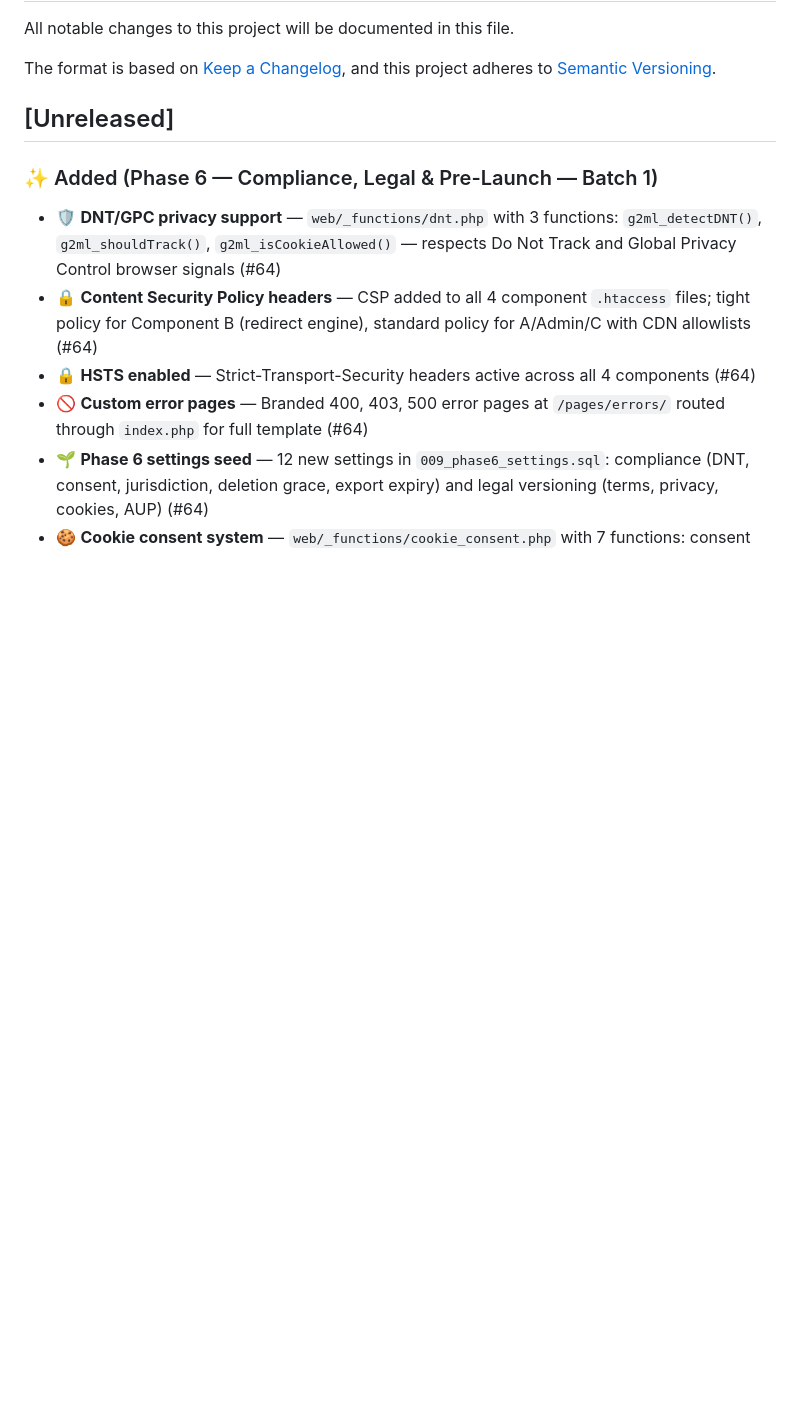
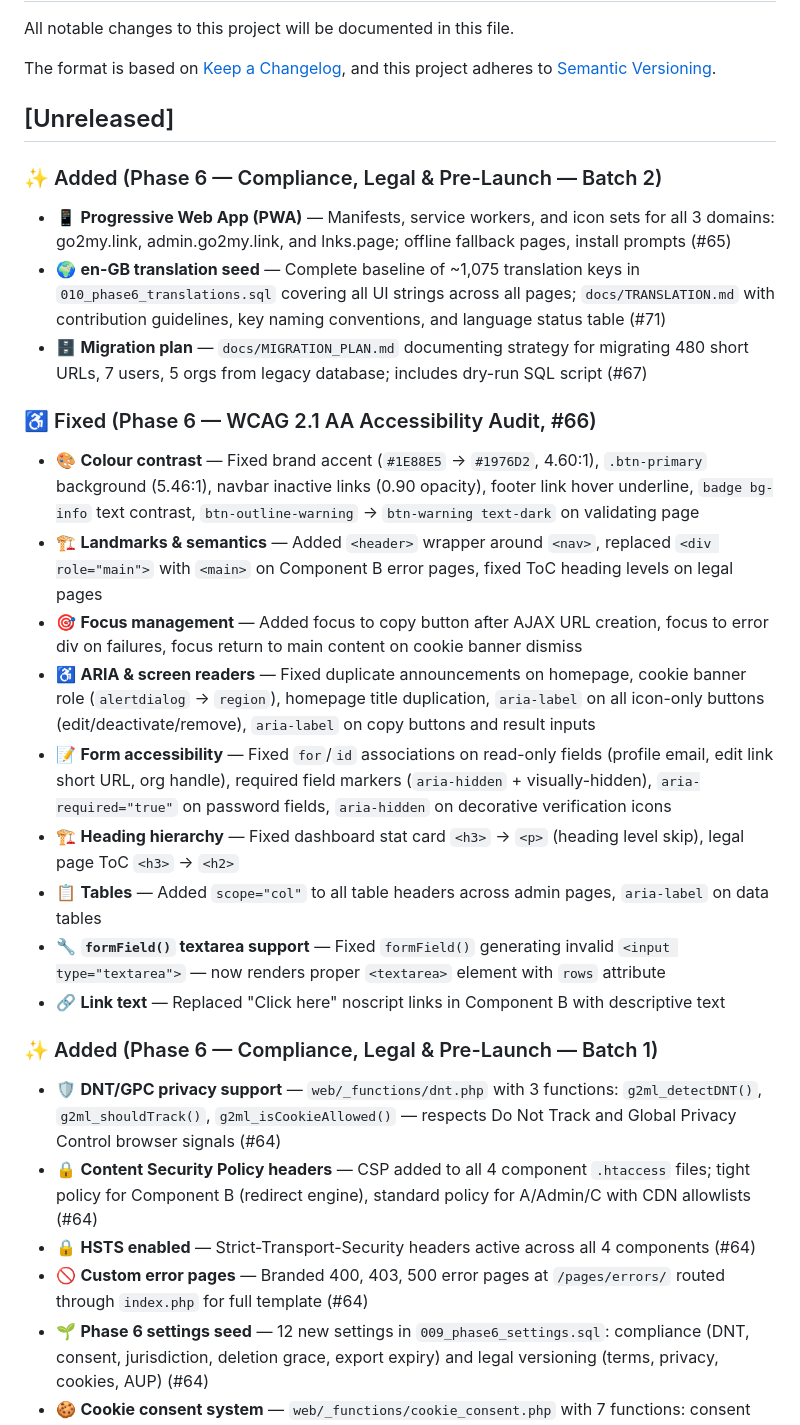
Before and after one commit to MWBMPartners/Go2My.Link, a Markdown page: CHANGELOG.md, the part around the change. GitHub-like rendering; blank space fills up the shorter version.

Commit message:
docs: Update CHANGELOG with Phase 6 Batch 2 entries (PWA, WCAG, translations, migration)
Co-Authored-By: Claude Opus 4.6 <noreply@anthropic.com>

```diff
--- a/CHANGELOG.md
+++ b/CHANGELOG.md
@@ -6,6 +6,24 @@ The format is based on [Keep a Changelog](https://keepachangelog.com/en/1.1.0/),
 and this project adheres to [Semantic Versioning](https://semver.org/spec/v2.0.0.html).
 
 ## [Unreleased]
+
+### ✨ Added (Phase 6 — Compliance, Legal & Pre-Launch — Batch 2)
+
+- 📱 **Progressive Web App (PWA)** — Manifests, service workers, and icon sets for all 3 domains: go2my.link, admin.go2my.link, and lnks.page; offline fallback pages, install prompts (#65)
+- 🌍 **en-GB translation seed** — Complete baseline of ~1,075 translation keys in `010_phase6_translations.sql` covering all UI strings across all pages; `docs/TRANSLATION.md` with contribution guidelines, key naming conventions, and language status table (#71)
+- 🗄️ **Migration plan** — `docs/MIGRATION_PLAN.md` documenting strategy for migrating 480 short URLs, 7 users, 5 orgs from legacy database; includes dry-run SQL script (#67)
+
+### ♿ Fixed (Phase 6 — WCAG 2.1 AA Accessibility Audit, #66)
+
+- 🎨 **Colour contrast** — Fixed brand accent (`#1E88E5` → `#1976D2`, 4.60:1), `.btn-primary` background (5.46:1), navbar inactive links (0.90 opacity), footer link hover underline, `badge bg-info` text contrast, `btn-outline-warning` → `btn-warning text-dark` on validating page
+- 🏗️ **Landmarks & semantics** — Added `<header>` wrapper around `<nav>`, replaced `<div role="main">` with `<main>` on Component B error pages, fixed ToC heading levels on legal pages
+- 🎯 **Focus management** — Added focus to copy button after AJAX URL creation, focus to error div on failures, focus return to main content on cookie banner dismiss
+- ♿ **ARIA & screen readers** — Fixed duplicate announcements on homepage, cookie banner role (`alertdialog` → `region`), homepage title duplication, `aria-label` on all icon-only buttons (edit/deactivate/remove), `aria-label` on copy buttons and result inputs
+- 📝 **Form accessibility** — Fixed `for`/`id` associations on read-only fields (profile email, edit link short URL, org handle), required field markers (`aria-hidden` + visually-hidden), `aria-required="true"` on password fields, `aria-hidden` on decorative verification icons
+- 🏗️ **Heading hierarchy** — Fixed dashboard stat card `<h3>` → `<p>` (heading level skip), legal page ToC `<h3>` → `<h2>`
+- 📋 **Tables** — Added `scope="col"` to all table headers across admin pages, `aria-label` on data tables
+- 🔧 **`formField()` textarea support** — Fixed `formField()` generating invalid `<input type="textarea">` — now renders proper `<textarea>` element with `rows` attribute
+- 🔗 **Link text** — Replaced "Click here" noscript links in Component B with descriptive text
 
 ### ✨ Added (Phase 6 — Compliance, Legal & Pre-Launch — Batch 1)
 
```
